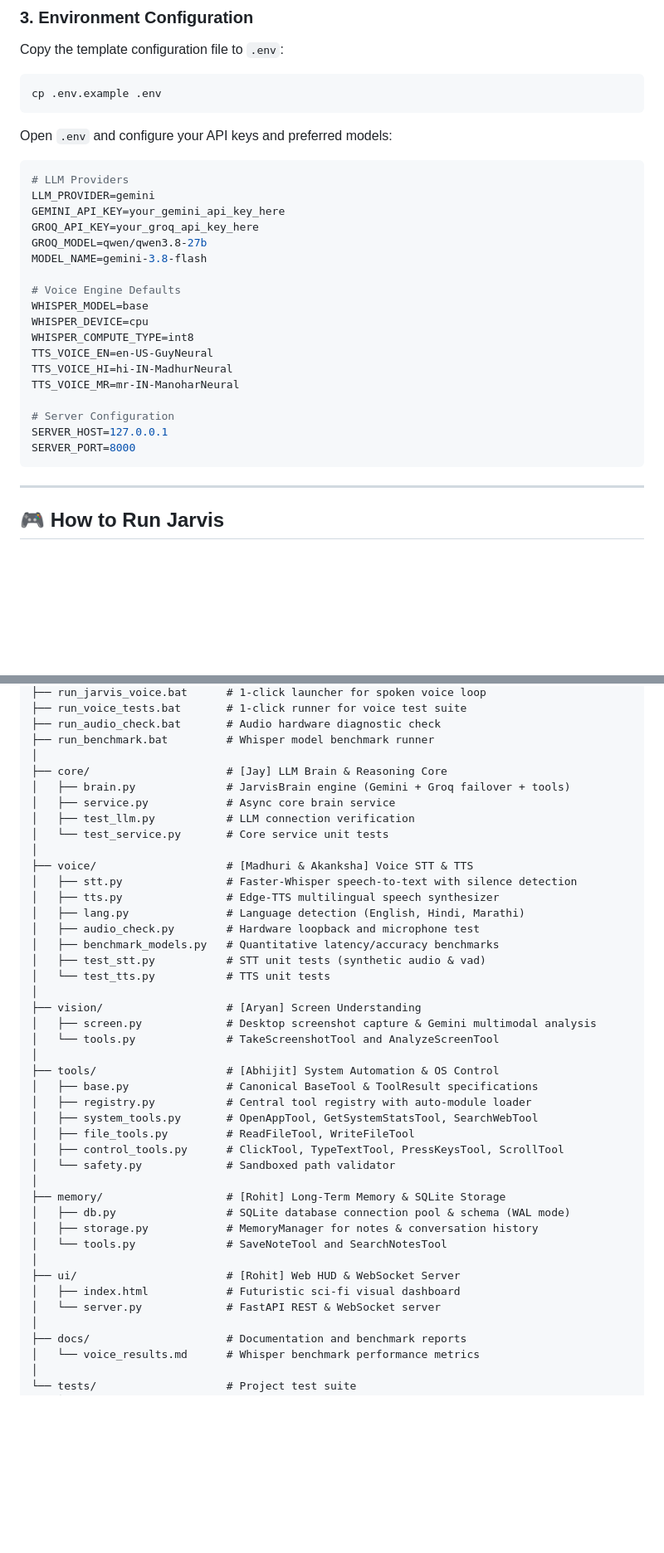
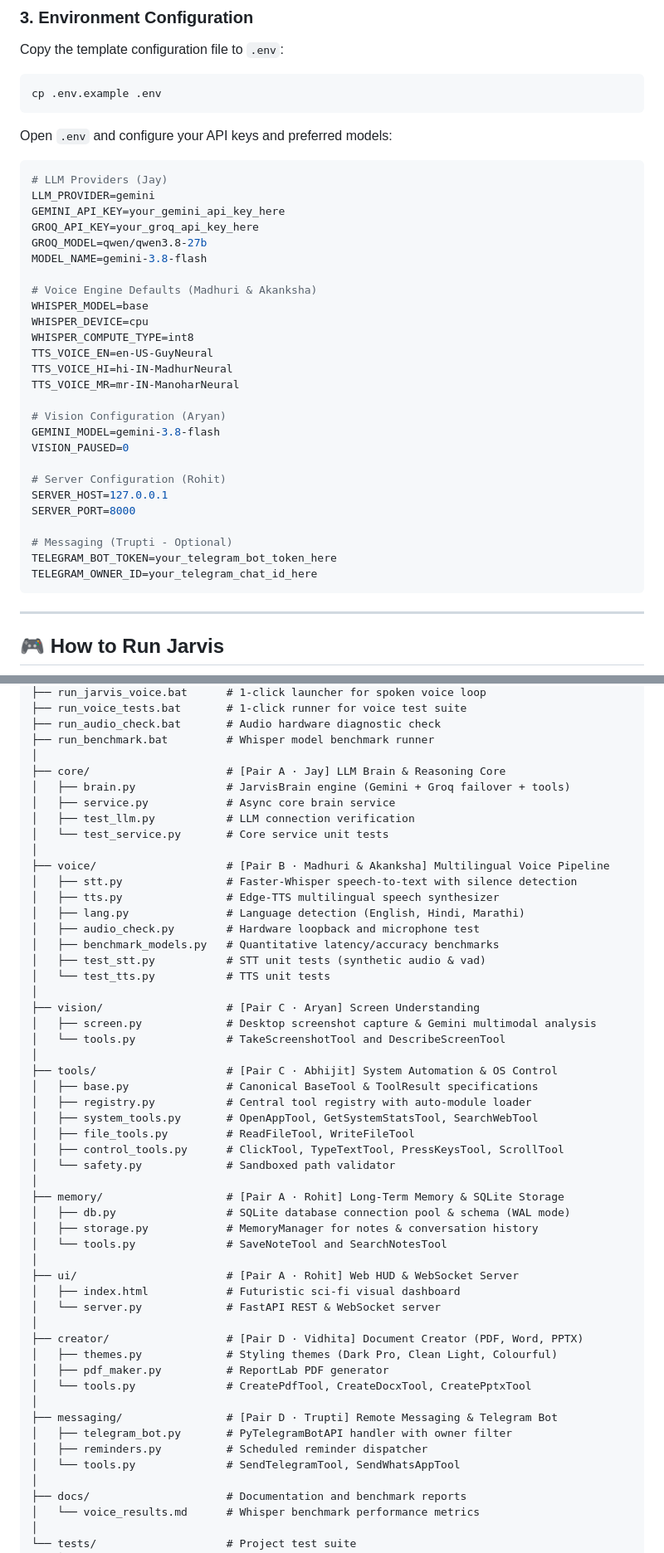
Before and after one commit to Mercyy00/Project-A, a Markdown page: README.md, 2 parts joined by grey strips. Shown at 83% size. Drawn GitHub-style; blank space fills up the shorter version.

````diff
--- a/README.md
+++ b/README.md
@@ -111,14 +123,14 @@ cp .env.example .env
 ```
 Open `.env` and configure your API keys and preferred models:
 ```ini
-# LLM Providers
+# LLM Providers (Jay)
 LLM_PROVIDER=gemini
 GEMINI_API_KEY=your_gemini_api_key_here
 GROQ_API_KEY=your_groq_api_key_here
 GROQ_MODEL=qwen/qwen3.8-27b
 MODEL_NAME=gemini-3.8-flash
 
-# Voice Engine Defaults
+# Voice Engine Defaults (Madhuri & Akanksha)
 WHISPER_MODEL=base
 WHISPER_DEVICE=cpu
 WHISPER_COMPUTE_TYPE=int8
@@ -126,9 +138,17 @@ TTS_VOICE_EN=en-US-GuyNeural
 TTS_VOICE_HI=hi-IN-MadhurNeural
 TTS_VOICE_MR=mr-IN-ManoharNeural
 
-# Server Configuration
+# Vision Configuration (Aryan)
+GEMINI_MODEL=gemini-3.8-flash
+VISION_PAUSED=0
+
+# Server Configuration (Rohit)
 SERVER_HOST=127.0.0.1
 SERVER_PORT=8000
+
+# Messaging (Trupti - Optional)
+TELEGRAM_BOT_TOKEN=your_telegram_bot_token_here
+TELEGRAM_OWNER_ID=your_telegram_chat_id_here
 ```
 
 ---
@@ -197,13 +217,13 @@ Project-A/
 ├── run_audio_check.bat       # Audio hardware diagnostic check
 ├── run_benchmark.bat         # Whisper model benchmark runner
 │
-├── core/                     # [Jay] LLM Brain & Reasoning Core
+├── core/                     # [Pair A · Jay] LLM Brain & Reasoning Core
 │   ├── brain.py              # JarvisBrain engine (Gemini + Groq failover + tools)
 │   ├── service.py            # Async core brain service
 │   ├── test_llm.py           # LLM connection verification
 │   └── test_service.py       # Core service unit tests
 │
-├── voice/                    # [Madhuri & Akanksha] Voice STT & TTS
+├── voice/                    # [Pair B · Madhuri & Akanksha] Multilingual Voice Pipeline
 │   ├── stt.py                # Faster-Whisper speech-to-text with silence detection
 │   ├── tts.py                # Edge-TTS multilingual speech synthesizer
 │   ├── lang.py               # Language detection (English, Hindi, Marathi)
@@ -212,11 +232,11 @@ Project-A/
 │   ├── test_stt.py           # STT unit tests (synthetic audio & vad)
 │   └── test_tts.py           # TTS unit tests
 │
-├── vision/                   # [Aryan] Screen Understanding
+├── vision/                   # [Pair C · Aryan] Screen Understanding
 │   ├── screen.py             # Desktop screenshot capture & Gemini multimodal analysis
-│   └── tools.py              # TakeScreenshotTool and AnalyzeScreenTool
+│   └── tools.py              # TakeScreenshotTool and DescribeScreenTool
 │
-├── tools/                    # [Abhijit] System Automation & OS Control
+├── tools/                    # [Pair C · Abhijit] System Automation & OS Control
 │   ├── base.py               # Canonical BaseTool & ToolResult specifications
 │   ├── registry.py           # Central tool registry with auto-module loader
 │   ├── system_tools.py       # OpenAppTool, GetSystemStatsTool, SearchWebTool
@@ -224,14 +244,24 @@ Project-A/
 │   ├── control_tools.py      # ClickTool, TypeTextTool, PressKeysTool, ScrollTool
 │   └── safety.py             # Sandboxed path validator
 │
-├── memory/                   # [Rohit] Long-Term Memory & SQLite Storage
+├── memory/                   # [Pair A · Rohit] Long-Term Memory & SQLite Storage
 │   ├── db.py                 # SQLite database connection pool & schema (WAL mode)
 │   ├── storage.py            # MemoryManager for notes & conversation history
 │   └── tools.py              # SaveNoteTool and SearchNotesTool
 │
-├── ui/                       # [Rohit] Web HUD & WebSocket Server
+├── ui/                       # [Pair A · Rohit] Web HUD & WebSocket Server
 │   ├── index.html            # Futuristic sci-fi visual dashboard
 │   └── server.py             # FastAPI REST & WebSocket server
+│
+├── creator/                  # [Pair D · Vidhita] Document Creator (PDF, Word, PPTX)
+│   ├── themes.py             # Styling themes (Dark Pro, Clean Light, Colourful)
+│   ├── pdf_maker.py          # ReportLab PDF generator
+│   └── tools.py              # CreatePdfTool, CreateDocxTool, CreatePptxTool
+│
+├── messaging/                # [Pair D · Trupti] Remote Messaging & Telegram Bot
+│   ├── telegram_bot.py       # PyTelegramBotAPI handler with owner filter
+│   ├── reminders.py          # Scheduled reminder dispatcher
+│   └── tools.py              # SendTelegramTool, SendWhatsAppTool
 │
 ├── docs/                     # Documentation and benchmark reports
 │   └── voice_results.md      # Whisper benchmark performance metrics
````
Also changed, not shown: other parts of README.md (+49 -37 lines).
